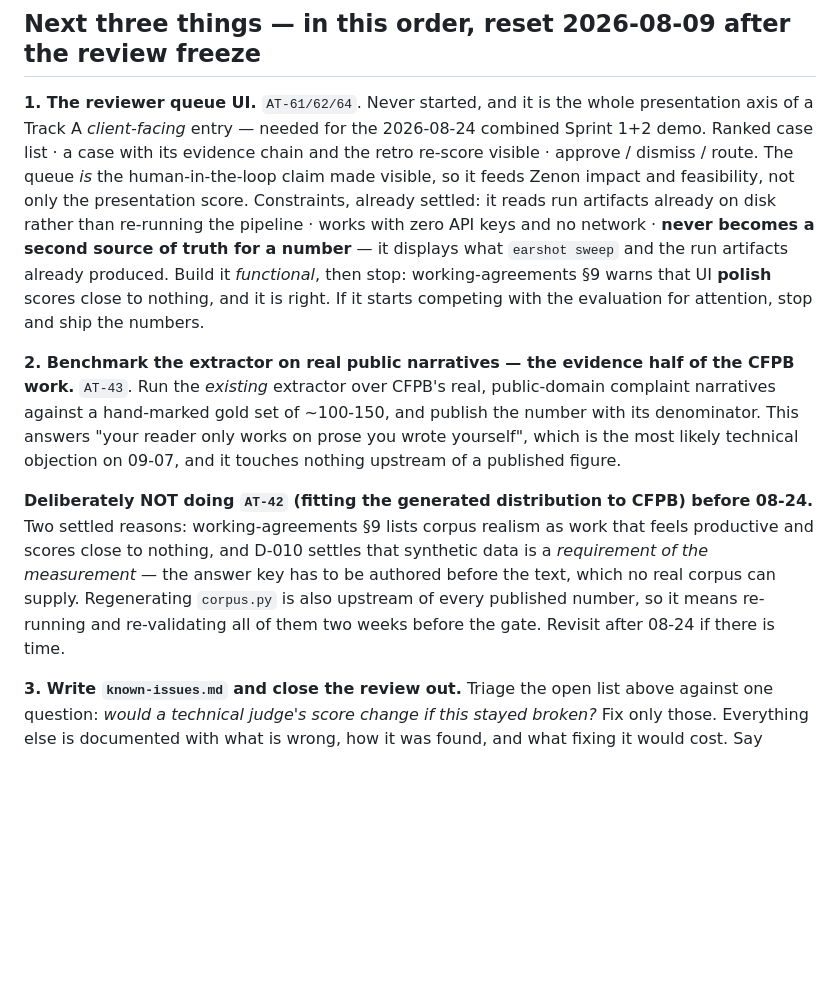
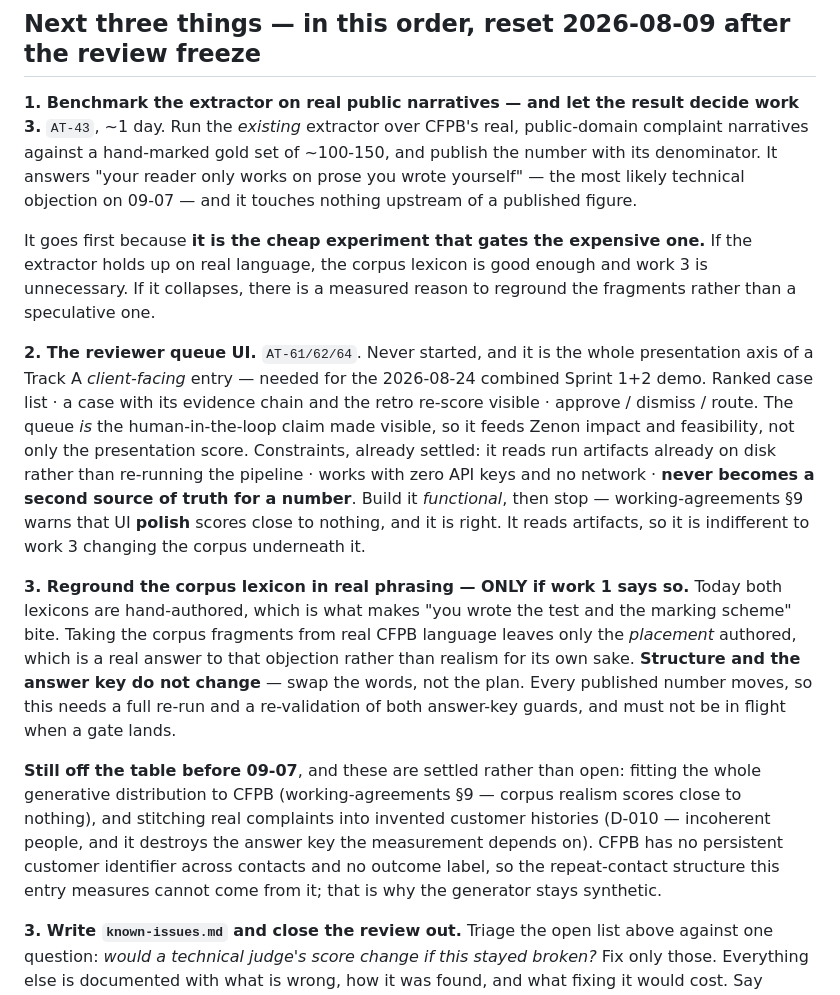
Before and after one commit to ravijp/Genesis_2026, a Markdown page: docs/ops/state-of-play.md, the part around the change. Drawn GitHub-style; blank space fills up the shorter version.

Commit message:
docs: AT-43 first -- the cheap experiment that gates the expensive one
Ravi pushed back on UI-before-data and was half right. The reader should be
tested on real language before anything else ships, and AT-43 is cheap, safe and
upstream of nothing. It also decides whether regrounding the corpus lexicon is
worth doing at all -- if the extractor holds up on real narratives the fragments
are good enough, and if it does not there is a measured reason rather than a
speculative one.

Also corrects an under-call in the previous commit: regrounding the corpus
fragments in real phrasing is not realism polish. Both lexicons are hand-authored
today, which is what makes 'you wrote the test and the marking scheme' bite;
taking the words from real complaints leaves only the placement authored. Filed
as work 3, conditional on work 1, structure and answer key unchanged.

What stays settled: no distribution-fitting (9), and no stitching real
complaints into invented histories (D-010). CFPB has no persistent customer id
across contacts and no outcome label, so the repeat-contact structure cannot come
from it.

Co-Authored-By: Claude Opus 5 (1M context) <noreply@anthropic.com>

```diff
--- a/docs/ops/state-of-play.md
+++ b/docs/ops/state-of-play.md
@@ -58,28 +58,39 @@ never-discard adds over a cheap window is currently **unproven**. See D-015 thro
 
 ## Next three things — in this order, reset 2026-08-09 after the review freeze
 
-**1. The reviewer queue UI.** `AT-61/62/64`. Never started, and it is the whole presentation axis of a
+**1. Benchmark the extractor on real public narratives — and let the result decide work 3.**
+`AT-43`, ~1 day. Run the *existing* extractor over CFPB's real, public-domain complaint narratives
+against a hand-marked gold set of ~100-150, and publish the number with its denominator. It answers
+"your reader only works on prose you wrote yourself" — the most likely technical objection on 09-07 —
+and it touches nothing upstream of a published figure.
+
+It goes first because **it is the cheap experiment that gates the expensive one.** If the extractor
+holds up on real language, the corpus lexicon is good enough and work 3 is unnecessary. If it
+collapses, there is a measured reason to reground the fragments rather than a speculative one.
+
+**2. The reviewer queue UI.** `AT-61/62/64`. Never started, and it is the whole presentation axis of a
 Track A *client-facing* entry — needed for the 2026-08-24 combined Sprint 1+2 demo. Ranked case list ·
 a case with its evidence chain and the retro re-score visible · approve / dismiss / route. The queue
 *is* the human-in-the-loop claim made visible, so it feeds Zenon impact and feasibility, not only the
 presentation score. Constraints, already settled: it reads run artifacts already on disk rather than
 re-running the pipeline · works with zero API keys and no network · **never becomes a second source of
-truth for a number** — it displays what `earshot sweep` and the run artifacts already produced. Build
-it *functional*, then stop: working-agreements §9 warns that UI **polish** scores close to nothing,
-and it is right. If it starts competing with the evaluation for attention, stop and ship the numbers.
+truth for a number**. Build it *functional*, then stop — working-agreements §9 warns that UI **polish**
+scores close to nothing, and it is right. It reads artifacts, so it is indifferent to work 3 changing
+the corpus underneath it.
 
-**2. Benchmark the extractor on real public narratives — the evidence half of the CFPB work.**
-`AT-43`. Run the *existing* extractor over CFPB's real, public-domain complaint narratives against a
-hand-marked gold set of ~100-150, and publish the number with its denominator. This answers "your
-reader only works on prose you wrote yourself", which is the most likely technical objection on 09-07,
-and it touches nothing upstream of a published figure.
+**3. Reground the corpus lexicon in real phrasing — ONLY if work 1 says so.** Today both lexicons are
+hand-authored, which is what makes "you wrote the test and the marking scheme" bite. Taking the corpus
+fragments from real CFPB language leaves only the *placement* authored, which is a real answer to that
+objection rather than realism for its own sake. **Structure and the answer key do not change** — swap
+the words, not the plan. Every published number moves, so this needs a full re-run and a
+re-validation of both answer-key guards, and must not be in flight when a gate lands.
 
-**Deliberately NOT doing `AT-42` (fitting the generated distribution to CFPB) before 08-24.** Two
-settled reasons: working-agreements §9 lists corpus realism as work that feels productive and scores
-close to nothing, and D-010 settles that synthetic data is a *requirement of the measurement* — the
-answer key has to be authored before the text, which no real corpus can supply. Regenerating
-`corpus.py` is also upstream of every published number, so it means re-running and re-validating all
-of them two weeks before the gate. Revisit after 08-24 if there is time.
+**Still off the table before 09-07**, and these are settled rather than open: fitting the whole
+generative distribution to CFPB (working-agreements §9 — corpus realism scores close to nothing), and
+stitching real complaints into invented customer histories (D-010 — incoherent people, and it destroys
+the answer key the measurement depends on). CFPB has no persistent customer identifier across
+contacts and no outcome label, so the repeat-contact structure this entry measures cannot come from
+it; that is why the generator stays synthetic.
 
 **3. Write `known-issues.md` and close the review out.** Triage the open list above against one
 question: *would a technical judge's score change if this stayed broken?* Fix only those. Everything
```
